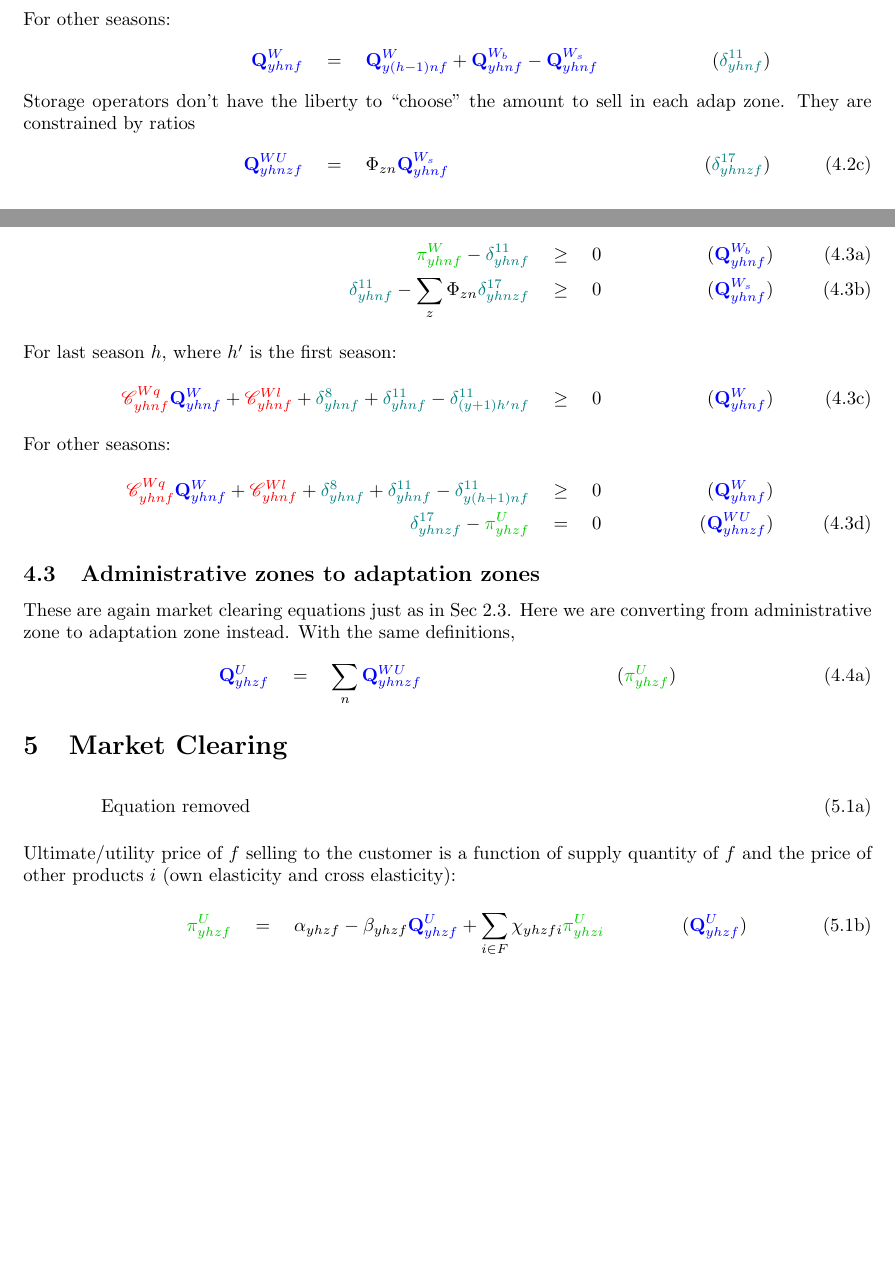
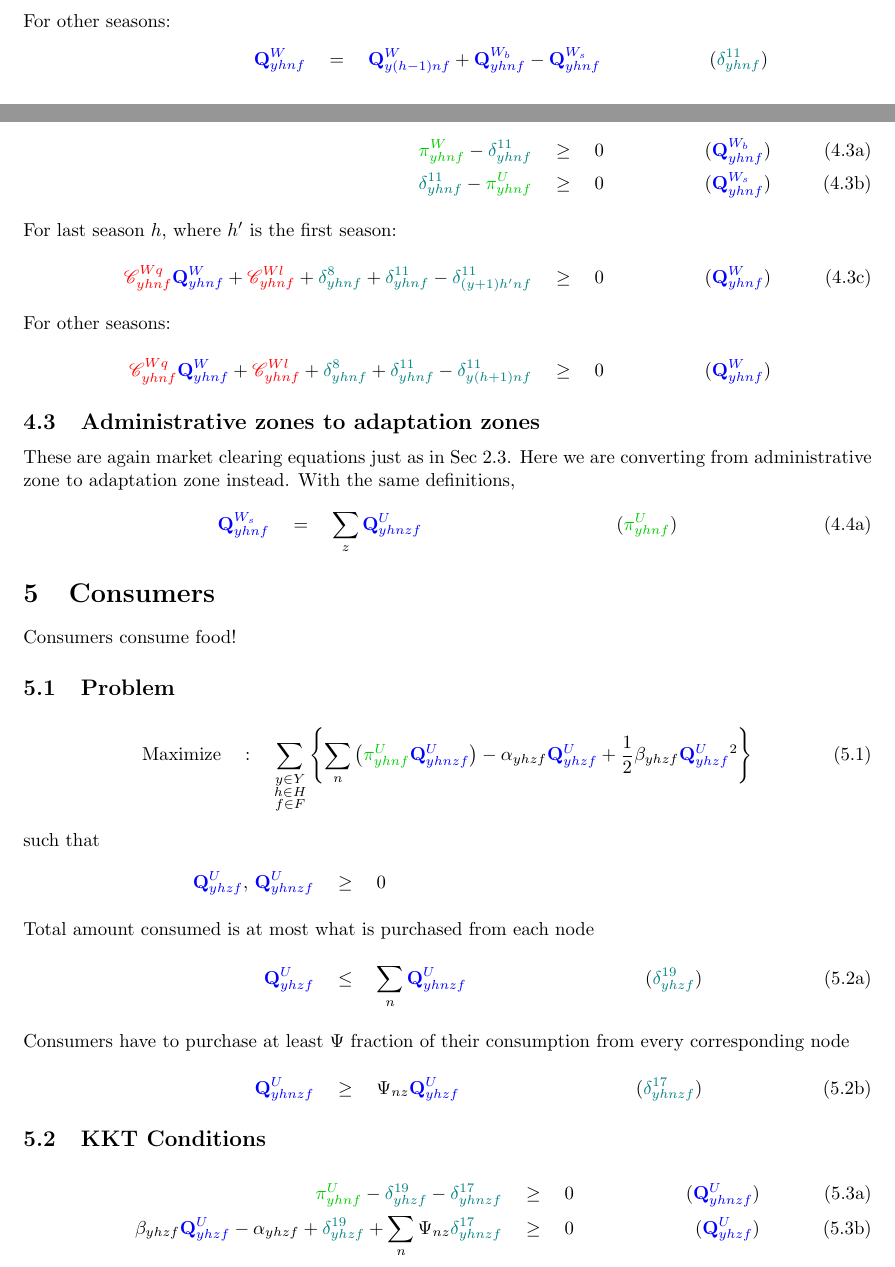
Before and after one commit to ssriram1992/Food, a LaTeX document (MME/Doc/Equations.tex): two parts of pages 5 and 6 of 7, joined at a grey line, cut so that both start at the same text, the shorter picture padded with empty space. Compiled offline with pdfLaTeX.

Commit message:
Working with Consumer optimization problem

```diff
--- a/MME/Doc/Equations.tex
+++ b/MME/Doc/Equations.tex
@@ -62,6 +62,7 @@
 \newcommand{\QSfsel}		{\textcolor{blue} {\Q^{\S_s}_{yhnf}}}
 \newcommand{\QSfselAdap}    {\textcolor{blue} {\Q^{\S\U}_{yhnzf}}}
 \newcommand{\QUf}			{\textcolor{blue} {\Q^{\U}_{yhzf}}}
+\newcommand{\QUfnz}			{\textcolor{blue} {\Q^{\U}_{yhnzf}}}
 \newcommand{\QE}			{\textcolor{blue} {\Q^{\E-gen}_{yhn}}}
 \newcommand{\QEDem}			{\textcolor{blue} {\Q^{\E-dem}_{yhn}}}
 \newcommand{\QEr}			{\textcolor{blue} {\Q^{\E}_{yhr}}}
@@ -143,9 +144,9 @@
 \newcommand{\ds}[1][n]		{\textcolor{teal} {\delta^{14}_{yh#1}}}
 \newcommand{\dt}			{\textcolor{teal} {\delta^{16}_{yhr}}}
 \newcommand{\du}			{\textcolor{teal} {\delta^{17}_{yhnzf}}}
-\newcommand{\dv}			{\textcolor{teal} {\delta^{18}_{yhnf}}}
+\newcommand{\dv}			{\textcolor{teal} {\delta^{19}_{yhzf}}}
 \newcommand{\dw}			{\textcolor{teal} {\delta^{18}_{yhznf}}}
-\newcommand{\dx}			{\textcolor{teal} {\delta^{18}_{yhnf}}}
+\newcommand{\dx}			{\textcolor{teal} {\delta^{20}_{yhnf}}}
 
 
 % Settings Information
@@ -347,9 +356,9 @@ such that
 \intertext{For the first season $h$, if $h'$ is the last season:}
 \QSf \quad &= \quad \QSf[(y-1)h'] + \QSfbuy-\QSfsel&(\dm)
 \intertext{For other seasons:}
-\QSf \quad &= \quad \QSf[y(h-1)] + \QSfbuy-\QSfsel&(\dm)\nonumber\\
-\intertext{Storage operators don't have the liberty to ``choose'' the amount to sell in each adap zone. They are constrained by ratios}
-\QSfselAdap \quad&=\quad \Phi_{zn} \QSfsel &(\du)%\\
+\QSf \quad &= \quad \QSf[y(h-1)] + \QSfbuy-\QSfsel&(\dm)\nonumber%\\
+% \intertext{Storage operators don't have the liberty to ``choose'' the amount to sell in each adap zone. They are constrained by ratios}
+% \QSfselAdap \quad&=\quad \Phi_{zn} \QSfsel &(\du)%\\
 % \intertext{The total amount sold by storage should equal the amount sold in each adaptation zone}
 % \sum_z\QSfselAdap \quad&\leq\quad \QSfsel &(\dv)
 \end{align}
@@ -358,12 +367,12 @@ such that
 \begin{subequations}
 \begin{align}
 \piS-\dm \quad &\geq \quad 0&(\QSfbuy)\\
-\dm- \sum_z\Phi_{zn}\du \quad &\geq \quad 0&(\QSfsel)
+\dm- \piU \quad &\geq \quad 0&(\QSfsel)
 \intertext{For last season $h$, where $h'$ is the first season:}
 \CsSq\QSf + \CsSl +\dh +\dm -\dm[(y+1)h'] \quad &\geq \quad 0&(\QSf)
 \intertext{For other seasons:}
-\CsSq\QSf + \CsSl +\dh +\dm -\dm[y(h+1)] \quad &\geq \quad 0&(\QSf)\nonumber\\
-\du -\piUz \quad& = \quad 0 &(\QSfselAdap)
+\CsSq\QSf + \CsSl +\dh +\dm -\dm[y(h+1)] \quad &\geq \quad 0&(\QSf)\nonumber%\\
+% \du -\piUz \quad& = \quad 0 &(\QSfselAdap)
 \end{align}
 \end{subequations}
 % \pagebreak
@@ -374,24 +383,41 @@ These are again market clearing equations just as in Sec~\ref{sub:adaptation_zon
 % subsection administrative_zones_to_adaptation_zones (end)
 \begin{subequations}
 \begin{align}
-\QUf \quad&=\quad \sum_n \QSfselAdap & (\piUz)%\\
+% \QUf \quad&=\quad \sum_n \QSfselAdap & (\piUz)%\\
+\QSfsel \quad&=\quad \sum_z \QUfnz&(\piU)
 % \piU\QSfsel \quad&=\quad \sum_z\Psi_{nz}\piUz\QUf &(\piU)
 \end{align}
 \end{subequations}
+% \pagebreak
 
-\section{Market Clearing}
+
+
+
+
+\section{Consumers}
+Consumers consume food!
+\subsection{Problem} % (fold)
+\begin{align}
+	\Max \quad &: \quad \sum_{\substack{y\in\Y\\h\in\Se\\ f\in \F}}  \left\{  \sum_n \left( \piU\QUfnz \right) - \DemInt \QUf + \frac{1}{2}\DemSlope\QUf^2 \right\}
+\end{align}
+such that
 \begin{subequations}
 \begin{align}
-% \intertext{Food supply from crop producer and livestock producer should equal to the quantity bought by distributor (demand of distributor):}
-%\QFf \quad &= \quad  \QDbf&(\piF)\\
-\text{{Equation removed}}\\
-\intertext{Ultimate/utility price of $f$ selling to the customer is a function of supply quantity of $f$ and the price of other products $i$ (own elasticity and cross elasticity):}
-\piUz \quad &= \quad \DemInt - \DemSlope\QUf + \sum_{i\in\F}\DemCross \piUz[i]&(\QUf)\\
-\intertext{The quantity storage manager bought in (demand) equals to the quantity sold from the distributor (supply): }
-\QSfbuy \quad &= \quad \QDsf&(\piS)
+\QUf,\,\QUfnz \quad&\geq\quad 0\nonumber\\
+\intertext{Total amount consumed is at most what is purchased from each node}
+\QUf \quad&\leq\quad \sum_n\QUfnz&(\dv)\\
+\intertext{Consumers have to purchase at least $\Psi$ fraction of their consumption from every corresponding node}
+\QUfnz \quad&\geq\quad \Psi_{nz}\QUf&(\du)
+% \piUz \quad &= \quad \DemInt - \DemSlope\QUf + \sum_{i\in\F}\DemCross \piUz[i]&(\QUf)
 \end{align}
 \end{subequations}
-
+\subsection{KKT Conditions} % (fold)
+\begin{subequations}
+	\begin{align}
+		\piU - \dv - \du \quad&\geq\quad 0 &(\QUfnz)\\
+		\DemSlope\QUf - \DemInt + \dv + \sum_n\Psi_{nz}\du \quad&\geq\quad 0 &(\QUf)
+	\end{align}
+\end{subequations}
 
 
 \section{Electricity}
```
Also changed, not shown: MME/Doc/Equations.pdf, MME/Doc/Equations.tex (14 more changed lines), 6 other files.
